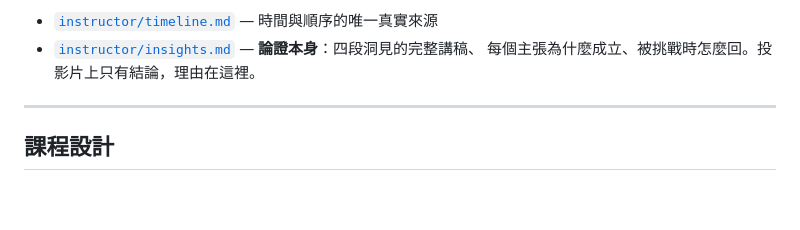
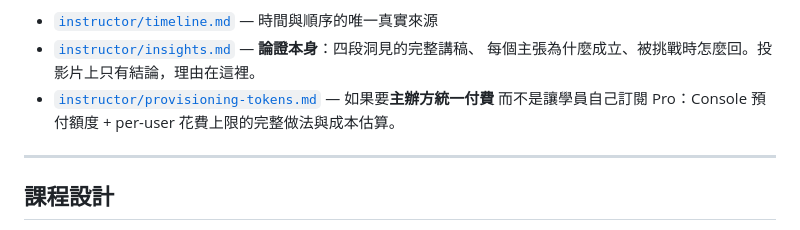
Before and after one commit to htchen/LLM2Life, a Markdown page: README.md, the part around the change. GitHub-like rendering; blank space fills up the shorter version.

```diff
--- a/README.md
+++ b/README.md
@@ -23,6 +23,8 @@
 - [`instructor/timeline.md`](instructor/timeline.md) — 時間與順序的唯一真實來源
 - [`instructor/insights.md`](instructor/insights.md) — **論證本身**：四段洞見的完整講稿、
   每個主張為什麼成立、被挑戰時怎麼回。投影片上只有結論，理由在這裡。
+- [`instructor/provisioning-tokens.md`](instructor/provisioning-tokens.md) — 如果要**主辦方統一付費**
+  而不是讓學員自己訂閱 Pro：Console 預付額度 + per-user 花費上限的完整做法與成本估算。
 
 ---
 
```
Also changed, not shown: instructor/pre-workshop-email.md (+5 -0 lines), instructor/provisioning-tokens.md (added, +232 -0 lines).
